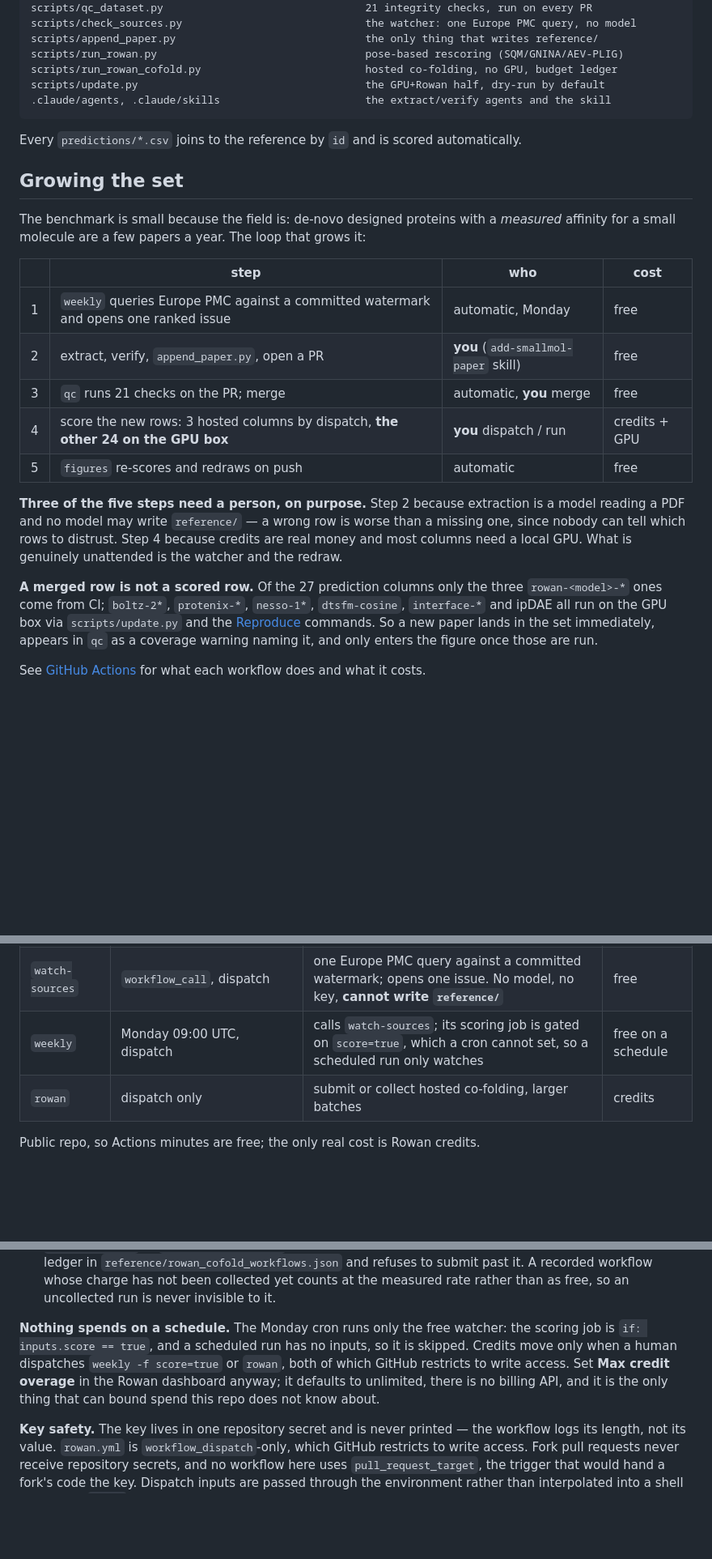
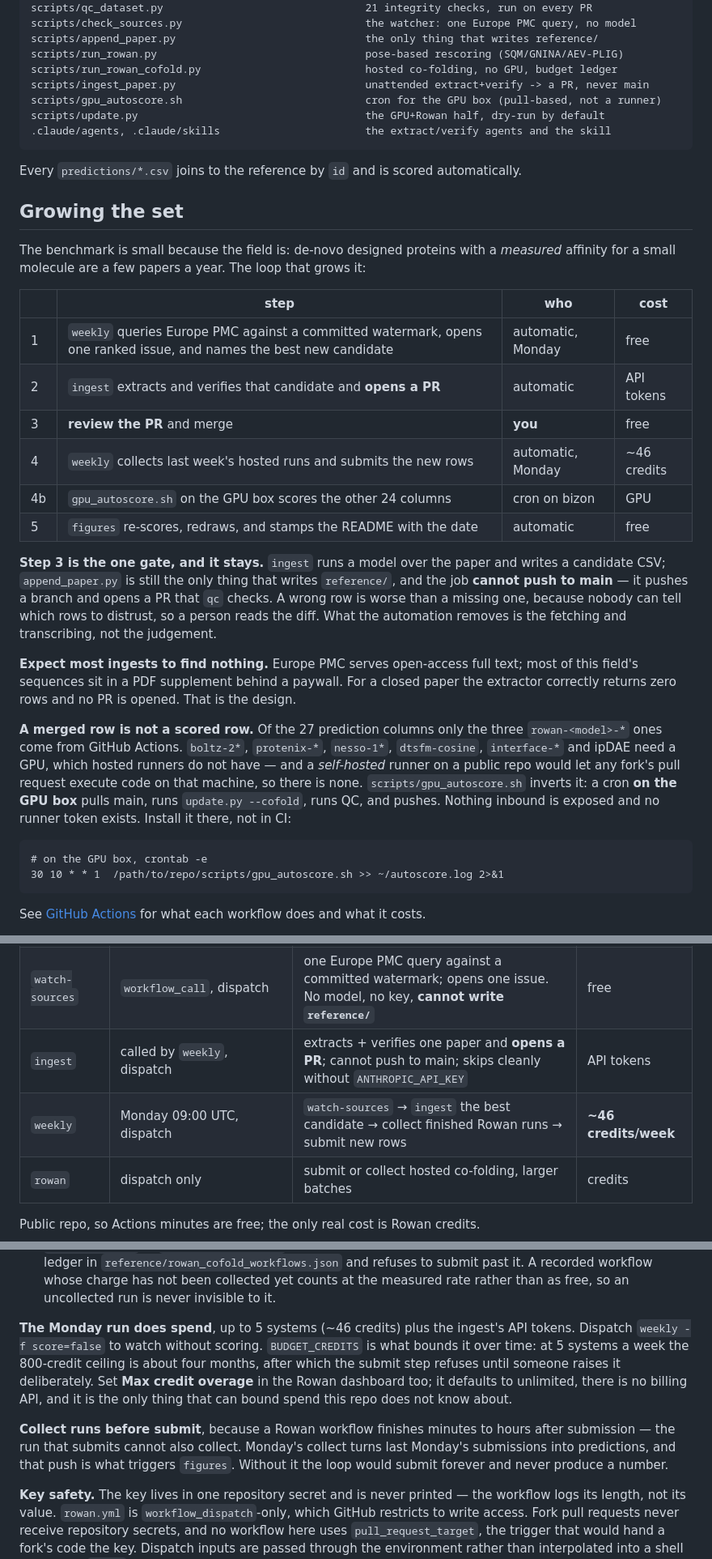
Before and after one commit to ssiddhantsharma/denovo-smallmol-affinity-benchmark, a Markdown page: README.md, 3 parts joined by grey strips. Shown at 81% size. GitHub-like rendering; blank space fills up the shorter version.

````diff
--- a/README.md
+++ b/README.md
@@ -227,6 +227,8 @@ scripts/check_sources.py                             the watcher: one Europe PMC
 scripts/append_paper.py                              the only thing that writes reference/
 scripts/run_rowan.py                                 pose-based rescoring (SQM/GNINA/AEV-PLIG)
 scripts/run_rowan_cofold.py                          hosted co-folding, no GPU, budget ledger
+scripts/ingest_paper.py                              unattended extract+verify -> a PR, never main
+scripts/gpu_autoscore.sh                             cron for the GPU box (pull-based, not a runner)
 scripts/update.py                                    the GPU+Rowan half, dry-run by default
 .claude/agents, .claude/skills                       the extract/verify agents and the skill
 ```
@@ -240,23 +242,36 @@ affinity for a small molecule are a few papers a year. The loop that grows it:
 
 | | step | who | cost |
 |---|---|---|---|
-| 1 | `weekly` queries Europe PMC against a committed watermark and opens one ranked issue | automatic, Monday | free |
-| 2 | extract, verify, `append_paper.py`, open a PR | **you** (`add-smallmol-paper` skill) | free |
-| 3 | `qc` runs 21 checks on the PR; merge | automatic, **you** merge | free |
-| 4 | score the new rows: 3 hosted columns by dispatch, **the other 24 on the GPU box** | **you** dispatch / run | credits + GPU |
-| 5 | `figures` re-scores and redraws on push | automatic | free |
+| 1 | `weekly` queries Europe PMC against a committed watermark, opens one ranked issue, and names the best new candidate | automatic, Monday | free |
+| 2 | `ingest` extracts and verifies that candidate and **opens a PR** | automatic | API tokens |
+| 3 | **review the PR** and merge | **you** | free |
+| 4 | `weekly` collects last week's hosted runs and submits the new rows | automatic, Monday | ~46 credits |
+| 4b | `gpu_autoscore.sh` on the GPU box scores the other 24 columns | cron on bizon | GPU |
+| 5 | `figures` re-scores, redraws, and stamps the README with the date | automatic | free |
 
-**Three of the five steps need a person, on purpose.** Step 2 because extraction is a
-model reading a PDF and no model may write `reference/` — a wrong row is worse than a
-missing one, since nobody can tell which rows to distrust. Step 4 because credits are real
-money and most columns need a local GPU. What is genuinely unattended is the watcher and
-the redraw.
+**Step 3 is the one gate, and it stays.** `ingest` runs a model over the paper and writes
+a candidate CSV; `append_paper.py` is still the only thing that writes `reference/`, and
+the job **cannot push to main** — it pushes a branch and opens a PR that `qc` checks. A
+wrong row is worse than a missing one, because nobody can tell which rows to distrust, so
+a person reads the diff. What the automation removes is the fetching and transcribing,
+not the judgement.
+
+**Expect most ingests to find nothing.** Europe PMC serves open-access full text; most of
+this field's sequences sit in a PDF supplement behind a paywall. For a closed paper the
+extractor correctly returns zero rows and no PR is opened. That is the design.
 
 **A merged row is not a scored row.** Of the 27 prediction columns only the three
-`rowan-<model>-*` ones come from CI; `boltz-2*`, `protenix-*`, `nesso-1*`, `dtsfm-cosine`,
-`interface-*` and ipDAE all run on the GPU box via `scripts/update.py` and the
-[Reproduce](#reproduce) commands. So a new paper lands in the set immediately, appears in
-`qc` as a coverage warning naming it, and only enters the figure once those are run.
+`rowan-<model>-*` ones come from GitHub Actions. `boltz-2*`, `protenix-*`, `nesso-1*`,
+`dtsfm-cosine`, `interface-*` and ipDAE need a GPU, which hosted runners do not have —
+and a *self-hosted* runner on a public repo would let any fork's pull request execute code
+on that machine, so there is none. `scripts/gpu_autoscore.sh` inverts it: a cron **on the
+GPU box** pulls main, runs `update.py --cofold`, runs QC, and pushes. Nothing inbound is
+exposed and no runner token exists. Install it there, not in CI:
+
+```
+# on the GPU box, crontab -e
+30 10 * * 1  /path/to/repo/scripts/gpu_autoscore.sh >> ~/autoscore.log 2>&1
+```
 
 See [GitHub Actions](#github-actions) for what each workflow does and what it costs.
 
@@ -319,7 +334,8 @@ Six workflows. Only one can spend money.
 | `qc` | PR touching `reference/`, `predictions/`, `qc_dataset.py` | 21 integrity checks; row-count floor read from the PR base branch | free |
 | `figures` | push touching `predictions/`, `reference/`, `score.py`, `make_figure.py` | re-score, redraw `figures/benchmark.png`, commit it | free |
 | `watch-sources` | `workflow_call`, dispatch | one Europe PMC query against a committed watermark; opens one issue. No model, no key, **cannot write `reference/`** | free |
-| `weekly` | Monday 09:00 UTC, dispatch | calls `watch-sources`; its scoring job is gated on `score=true`, which a cron cannot set, so a scheduled run only watches | free on a schedule |
+| `ingest` | called by `weekly`, dispatch | extracts + verifies one paper and **opens a PR**; cannot push to main; skips cleanly without `ANTHROPIC_API_KEY` | API tokens |
+| `weekly` | Monday 09:00 UTC, dispatch | `watch-sources` → `ingest` the best candidate → collect finished Rowan runs → submit new rows | **~46 credits/week** |
 | `rowan` | dispatch only | submit or collect hosted co-folding, larger batches | credits |
 
 Public repo, so Actions minutes are free; the only real cost is Rowan credits.
@@ -334,12 +350,17 @@ Public repo, so Actions minutes are free; the only real cost is Rowan credits.
   submit past it. A recorded workflow whose charge has not been collected yet counts at the
   measured rate rather than as free, so an uncollected run is never invisible to it.
 
-**Nothing spends on a schedule.** The Monday cron runs only the free watcher: the scoring
-job is `if: inputs.score == true`, and a scheduled run has no inputs, so it is skipped.
-Credits move only when a human dispatches `weekly -f score=true` or `rowan`, both of which
-GitHub restricts to write access. Set **Max credit overage** in the Rowan dashboard anyway;
-it defaults to unlimited, there is no billing API, and it is the only thing that can bound
-spend this repo does not know about.
+**The Monday run does spend**, up to 5 systems (~46 credits) plus the ingest's API
+tokens. Dispatch `weekly -f score=false` to watch without scoring. `BUDGET_CREDITS` is
+what bounds it over time: at 5 systems a week the 800-credit ceiling is about four months,
+after which the submit step refuses until someone raises it deliberately. Set **Max credit
+overage** in the Rowan dashboard too; it defaults to unlimited, there is no billing API,
+and it is the only thing that can bound spend this repo does not know about.
+
+**Collect runs before submit**, because a Rowan workflow finishes minutes to hours after
+submission — the run that submits cannot also collect. Monday's collect turns last
+Monday's submissions into predictions, and that push is what triggers `figures`. Without
+it the loop would submit forever and never produce a number.
 
 **Key safety.** The key lives in one repository secret and is never printed — the workflow
 logs its length, not its value. `rowan.yml` is `workflow_dispatch`-only, which GitHub
````
Also changed, not shown: other parts of README.md (+1 -1 lines), figures/benchmark.png, 8 other files.
